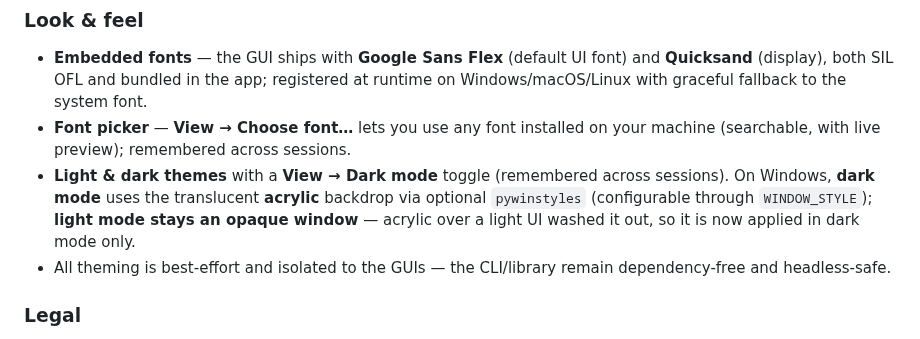
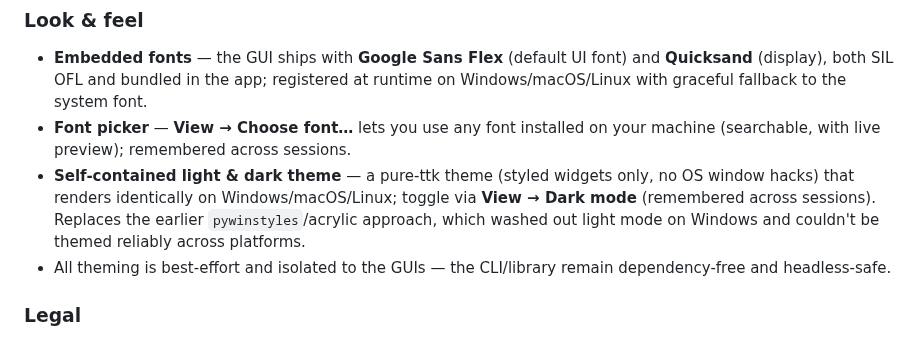
Before and after one commit to ignacioboni-blip/pogodecode, a Markdown page: CHANGELOG.md, the part around the change. Drawn GitHub-style.

```diff
--- a/CHANGELOG.md
+++ b/CHANGELOG.md
@@ -65,11 +65,11 @@ First public release.
   runtime on Windows/macOS/Linux with graceful fallback to the system font.
 - **Font picker** — **View → Choose font…** lets you use any font installed on
   your machine (searchable, with live preview); remembered across sessions.
-- **Light & dark themes** with a **View → Dark mode** toggle (remembered across
-  sessions). On Windows, **dark mode** uses the translucent **acrylic** backdrop
-  via optional `pywinstyles` (configurable through `WINDOW_STYLE`); **light mode
-  stays an opaque window** — acrylic over a light UI washed it out, so it is now
-  applied in dark mode only.
+- **Self-contained light & dark theme** — a pure-ttk theme (styled widgets only,
+  no OS window hacks) that renders identically on Windows/macOS/Linux; toggle via
+  **View → Dark mode** (remembered across sessions). Replaces the earlier
+  `pywinstyles`/acrylic approach, which washed out light mode on Windows and
+  couldn't be themed reliably across platforms.
 - All theming is best-effort and isolated to the GUIs — the CLI/library remain
   dependency-free and headless-safe.
 
```
Also changed, not shown: README.md (+9 -14 lines), docs/LEGAL.md (+0 -1 lines), docs/screenshots/viewer.png, 4 other files.
